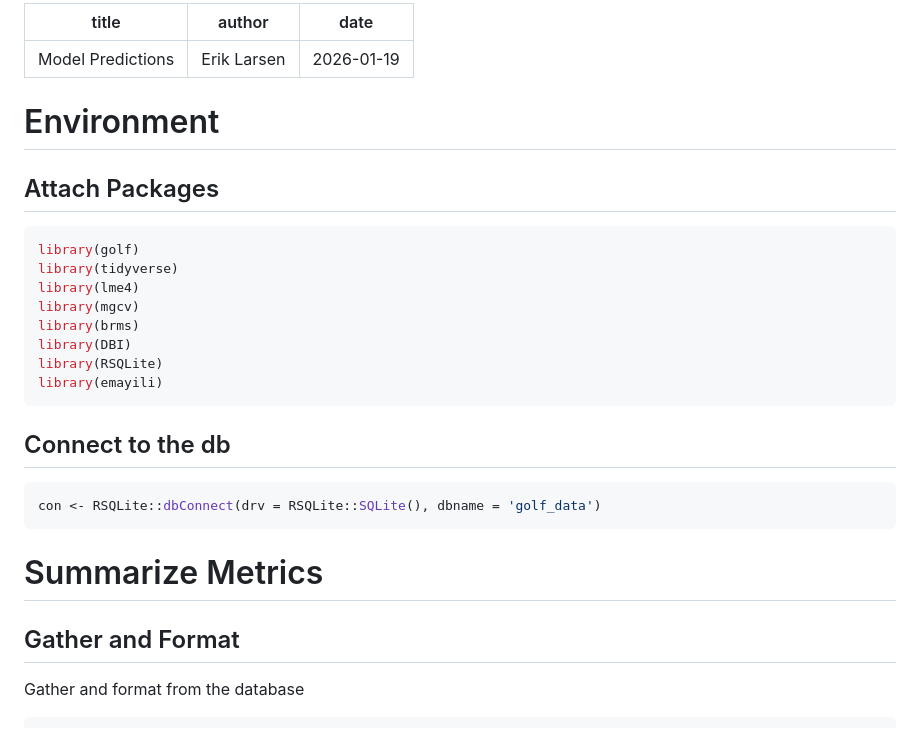
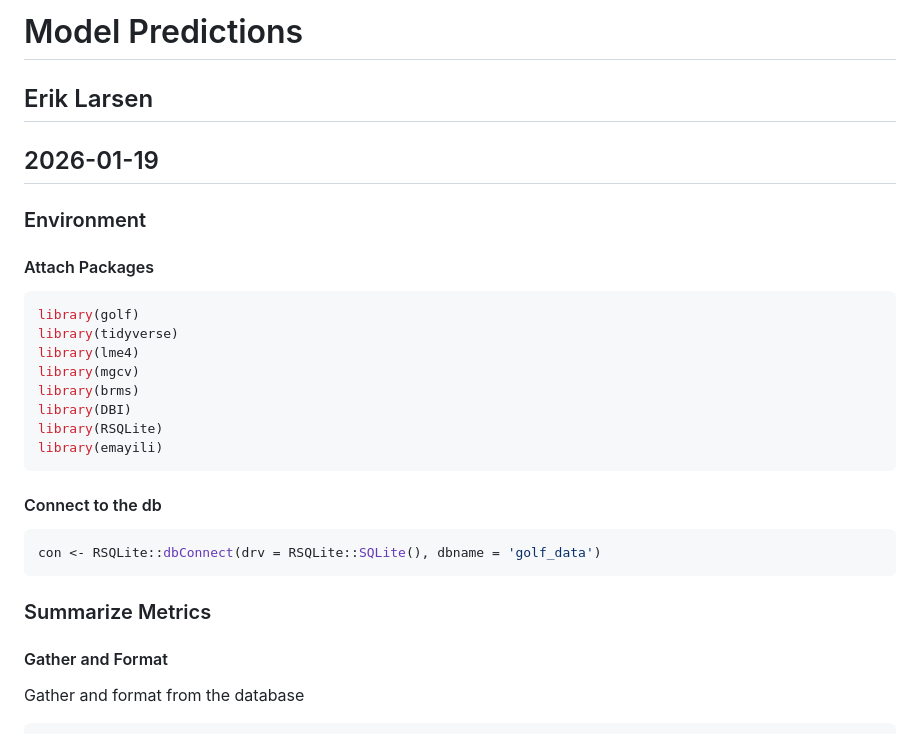
Before and after one commit to eriklarsen4/golf, a Markdown page: predict_score.md, the part around one of its changes. GitHub-like rendering.

````diff
--- a/predict_score.md
+++ b/predict_score.md
@@ -1,11 +1,11 @@
----
-title: "Model Predictions"
-author: "Erik Larsen"
-date: "2026-01-19"
----
-# Environment
+# Model Predictions
 
-## Attach Packages
+## Erik Larsen
+## 2026-01-19
+
+### Environment
+
+#### Attach Packages
 
 
 ``` r
@@ -19,16 +19,16 @@ library(RSQLite)
 library(emayili)
 ```
 
-## Connect to the db
+#### Connect to the db
 
 
 ``` r
 con <- RSQLite::dbConnect(drv = RSQLite::SQLite(), dbname = 'golf_data')
 ```
 
-# Summarize Metrics
+### Summarize Metrics
 
-## Gather and Format
+#### Gather and Format
 
 Gather and format from the database
 
````
Also changed, not shown: other parts of predict_score.md (+20 -20 lines).
